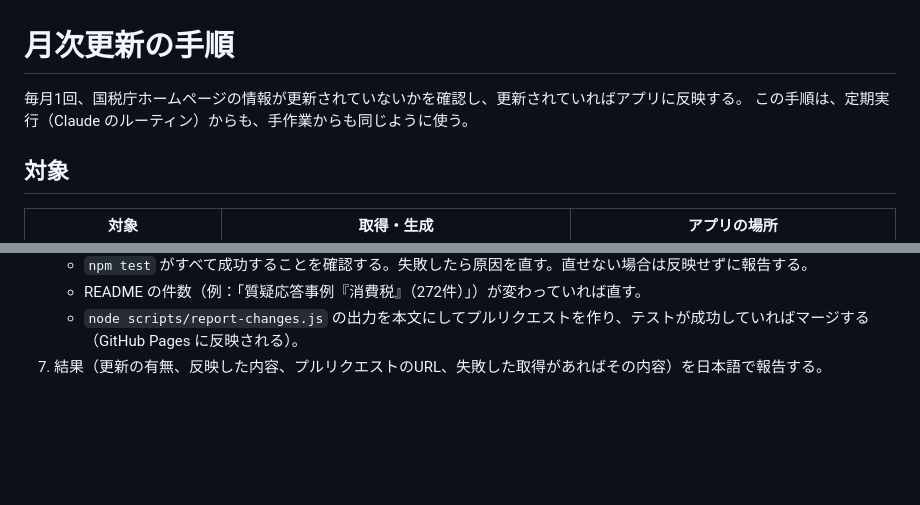
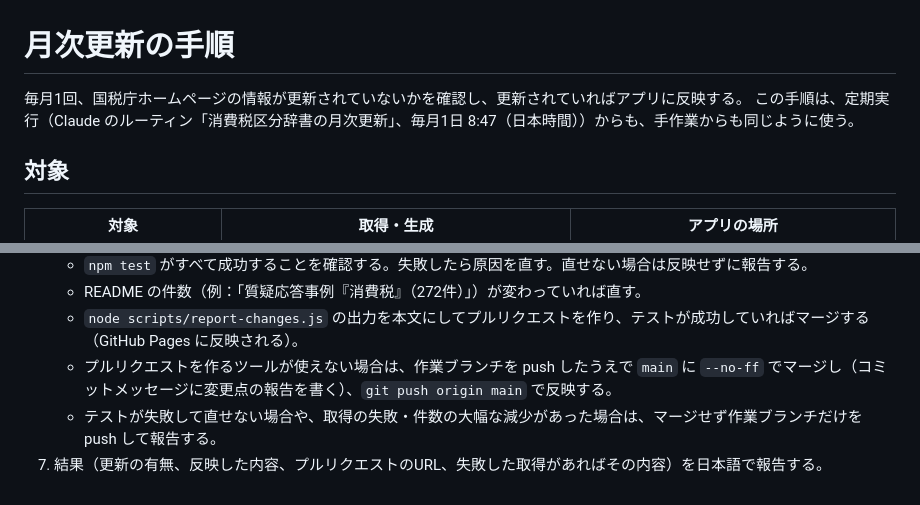
Before and after one commit to yzffromazracing-droid/consumption-tax-dictionary, a Markdown page: docs/monthly-update.md, 2 parts joined by grey strips. Drawn GitHub-style; blank space fills up the shorter version.

Commit message:
月次更新の手順に、PR用ツールが使えない場合の反映方法と定期実行の日時を追記
Co-Authored-By: Claude Opus 5.5 <noreply@anthropic.com>
Claude-Session: https://claude.ai/code/session_017pWZrU89qL9YkBGyn3ZaJf

```diff
--- a/docs/monthly-update.md
+++ b/docs/monthly-update.md
@@ -1,7 +1,7 @@
 # 月次更新の手順
 
 毎月1回、国税庁ホームページの情報が更新されていないかを確認し、更新されていればアプリに反映する。
-この手順は、定期実行（Claude のルーティン）からも、手作業からも同じように使う。
+この手順は、定期実行（Claude のルーティン「消費税区分辞書の月次更新」、毎月1日 8:47（日本時間））からも、手作業からも同じように使う。
 
 ## 対象
 
@@ -44,4 +44,6 @@
    - `npm test` がすべて成功することを確認する。失敗したら原因を直す。直せない場合は反映せずに報告する。
    - README の件数（例：「質疑応答事例『消費税』（272件）」）が変わっていれば直す。
    - `node scripts/report-changes.js` の出力を本文にしてプルリクエストを作り、テストが成功していればマージする（GitHub Pages に反映される）。
+   - プルリクエストを作るツールが使えない場合は、作業ブランチを push したうえで `main` に `--no-ff` でマージし（コミットメッセージに変更点の報告を書く）、`git push origin main` で反映する。
+   - テストが失敗して直せない場合や、取得の失敗・件数の大幅な減少があった場合は、マージせず作業ブランチだけを push して報告する。
 7. 結果（更新の有無、反映した内容、プルリクエストのURL、失敗した取得があればその内容）を日本語で報告する。
```
